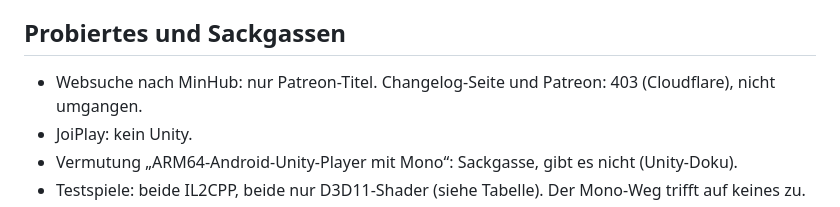
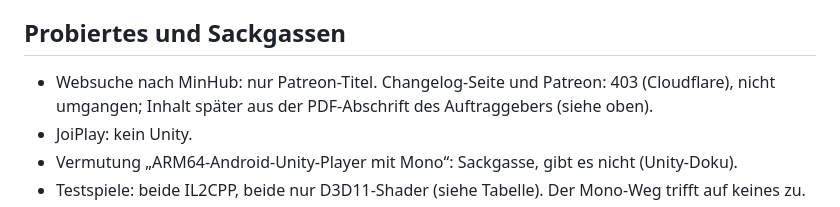
Before and after one commit to Pander0212/EverPlay, a Markdown page: docs/UNITY.md, the part around one of its changes. Rendered like a GitHub page.

```diff
--- a/docs/UNITY.md
+++ b/docs/UNITY.md
@@ -178,7 +207,8 @@ Aufwand: Größenordnung eines eigenen Emulatorprojekts (viele Monate, Experten)
 
 ## Probiertes und Sackgassen
 
-- Websuche nach MinHub: nur Patreon-Titel. Changelog-Seite und Patreon: 403 (Cloudflare), nicht umgangen.
+- Websuche nach MinHub: nur Patreon-Titel. Changelog-Seite und Patreon: 403 (Cloudflare), nicht umgangen; Inhalt
+  später aus der PDF-Abschrift des Auftraggebers (siehe oben).
 - JoiPlay: kein Unity.
 - Vermutung „ARM64-Android-Unity-Player mit Mono“: Sackgasse, gibt es nicht (Unity-Doku).
 - Testspiele: beide IL2CPP, beide nur D3D11-Shader (siehe Tabelle). Der Mono-Weg trifft auf keines zu.
```
Also changed, not shown: other parts of docs/UNITY.md (+40 -9 lines).
